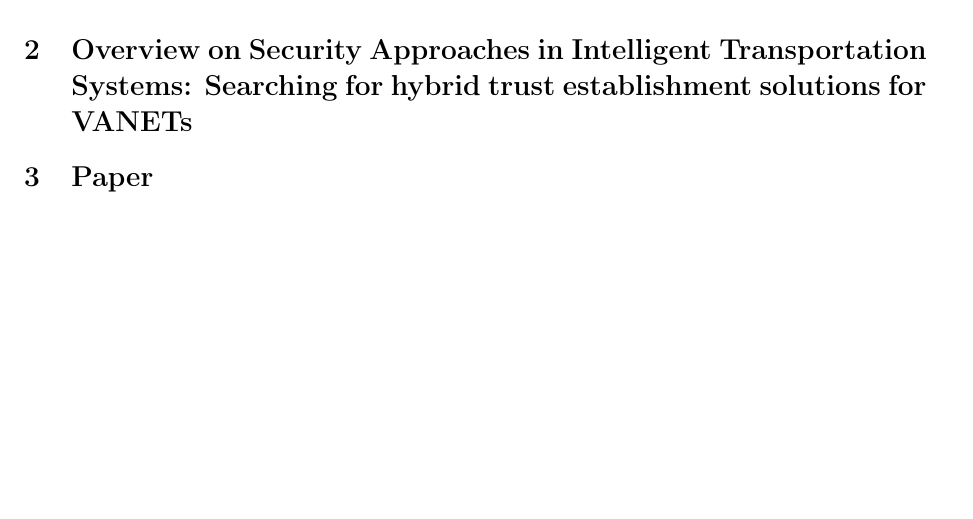
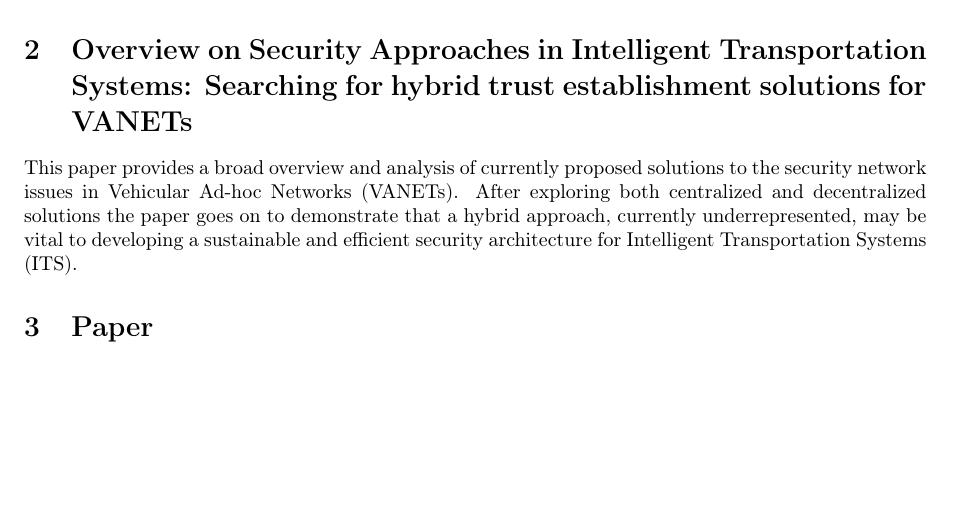
Before and after one commit to kashev/reddit-reliability, a LaTeX document (other/urban-transportation/urban-transportation.tex): part of the page, cut so that both start at the same text. Compiled offline with pdfLaTeX.

Commit message:
added summary
description of what i added

```diff
--- a/other/urban-transportation/urban-transportation.tex
+++ b/other/urban-transportation/urban-transportation.tex
@@ -33,6 +33,9 @@ forwarding'' of information. Furthermore, they tested this system using
 prototype hardware in the Atlanta metro area, with promising results.
 
 \section{Overview on Security Approaches in Intelligent Transportation Systems: Searching for hybrid trust establishment solutions for VANETs}
+This paper provides a broad overview and analysis of currently proposed solutions to the security network issues in Vehicular Ad-hoc Networks (VANETs). After exploring both centralized and decentralized solutions the paper goes on to demonstrate that a hybrid approach, currently underrepresented, may be vital to developing a sustainable and efficient security architecture for Intelligent Transportation Systems (ITS).
+
+
 \section{Paper}
 
 \end{document}
```
Also changed, not shown: other/urban-transportation/urban-transportation.pdf.
